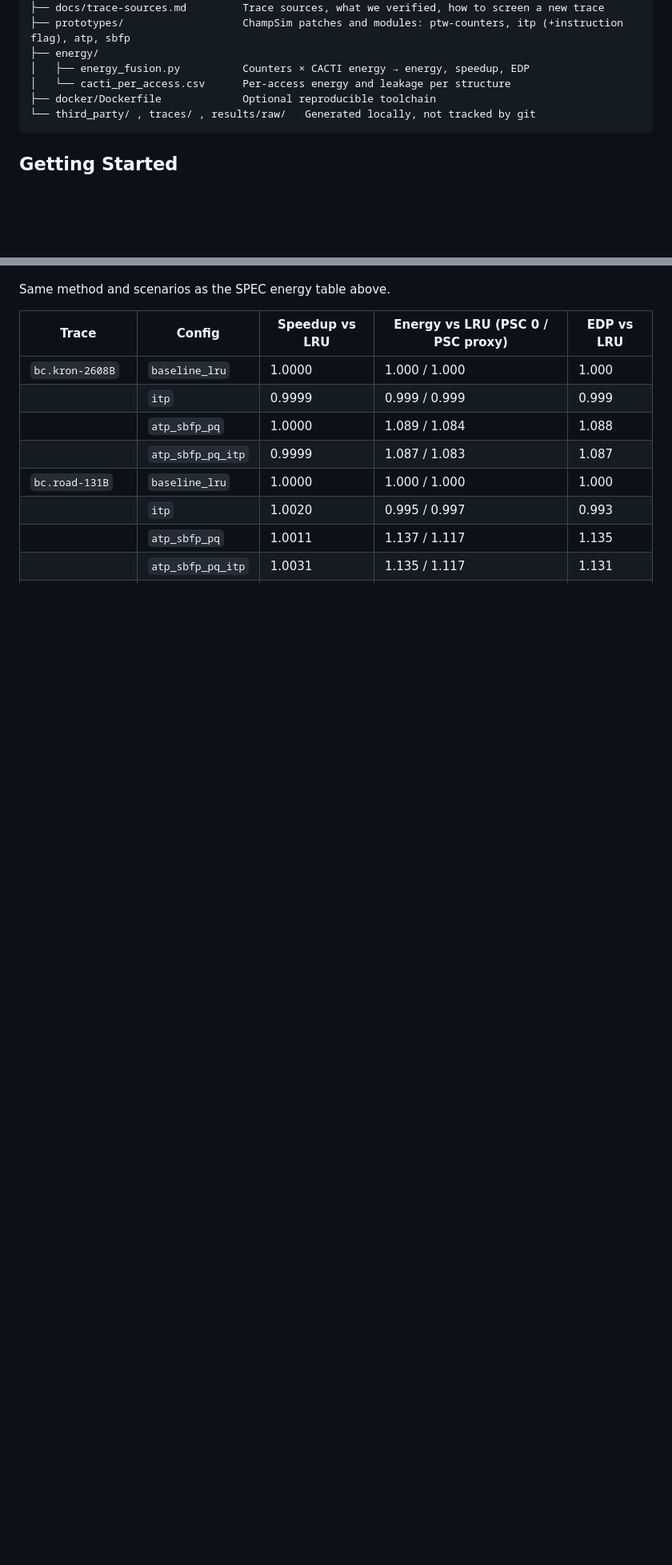
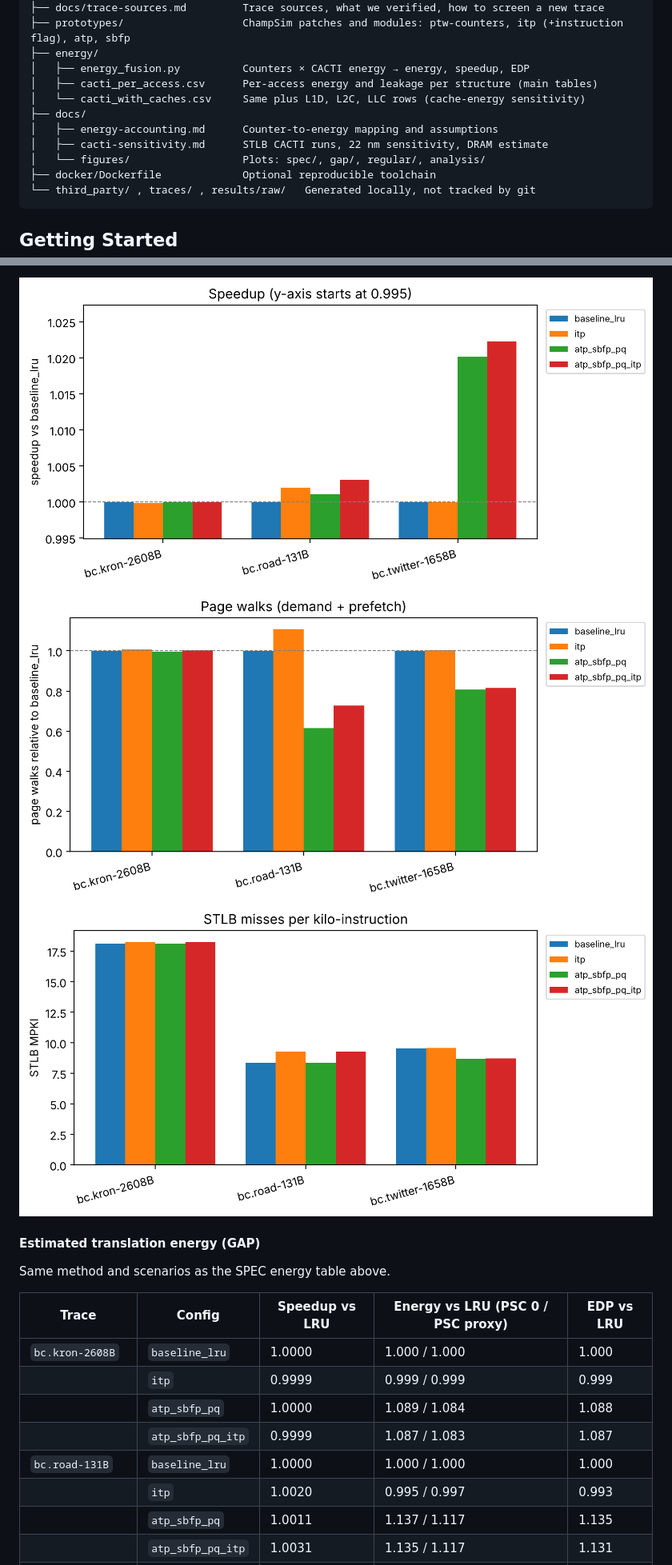
Before and after one commit to omargalal20/cecs532-energy-aware-tlb-prefetching-replacement, a Markdown page: README.md, 2 parts joined by grey strips. Shown at 80% size. GitHub-like rendering; pictures changed too: docs/figures/gap/stlb_mpki.png; blank space fills up the shorter version.

````diff
--- a/README.md
+++ b/README.md
@@ -222,7 +222,12 @@ These traces supplement the original DPC-3 screening results rather than replaci
 ├── prototypes/                   ChampSim patches and modules: ptw-counters, itp (+instruction flag), atp, sbfp
 ├── energy/
 │   ├── energy_fusion.py          Counters × CACTI energy → energy, speedup, EDP
-│   └── cacti_per_access.csv      Per-access energy and leakage per structure
+│   ├── cacti_per_access.csv      Per-access energy and leakage per structure (main tables)
+│   └── cacti_with_caches.csv     Same plus L1D, L2C, LLC rows (cache-energy sensitivity)
+├── docs/
+│   ├── energy-accounting.md      Counter-to-energy mapping and assumptions
+│   ├── cacti-sensitivity.md      STLB CACTI runs, 22 nm sensitivity, DRAM estimate
+│   └── figures/                  Plots: spec/, gap/, regular/, analysis/
 ├── docker/Dockerfile             Optional reproducible toolchain
 └── third_party/ , traces/ , results/raw/   Generated locally, not tracked by git
 ```
@@ -367,3 +390,8 @@ Same method and scenarios as above, on the shorter 10M warmup + 20M simulated wi
+![Speedup vs baseline_lru, GAP](docs/figures/gap/speedup.png)
+![Page walks relative to baseline_lru, GAP](docs/figures/gap/page_walks.png)
+![STLB MPKI, GAP](docs/figures/gap/stlb_mpki.png)
+
+#### Estimated translation energy (GAP)
 
 Same method and scenarios as the SPEC energy table above.
 
````
Also changed, not shown: other parts of README.md (+25 -3 lines), docs/cacti-sensitivity.md (+2 -2 lines), docs/energy-accounting.md (+3 -1 lines), docs/figures/regular/page_walks.png (added), docs/figures/regular/pareto.png (added), docs/figures/regular/speedup.png (added).
